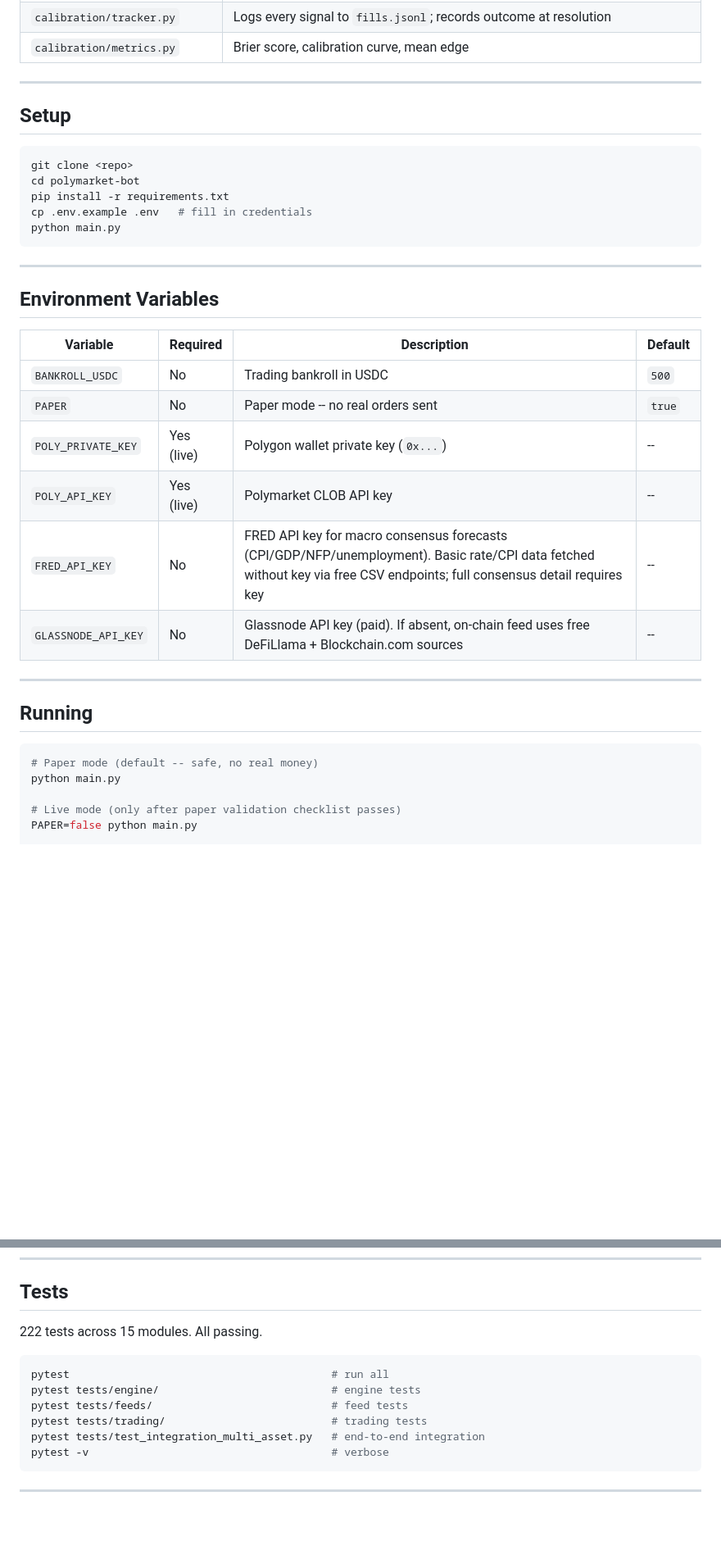
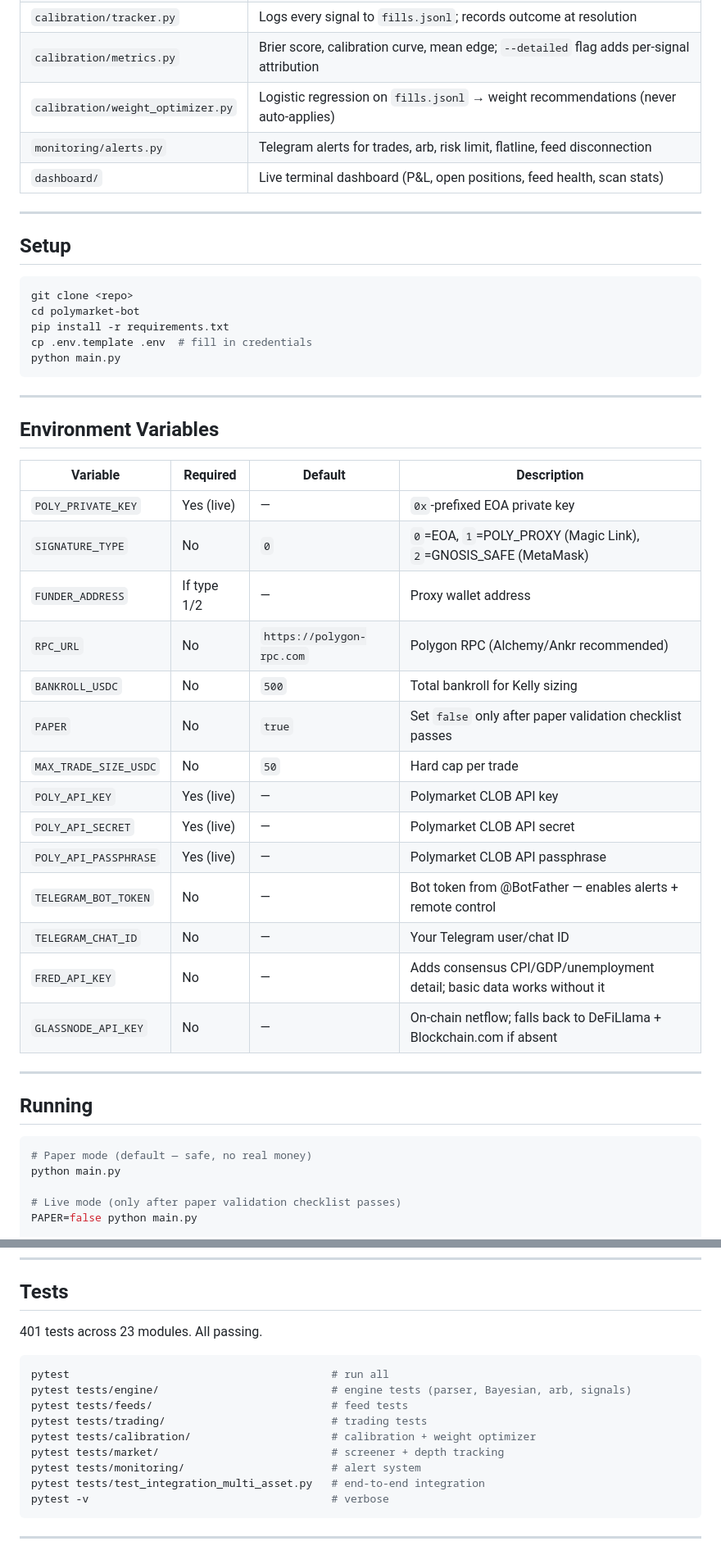
Before and after one commit to subhash7476/polyBOT, a Markdown page: README.md, 2 parts joined by grey strips. Shown at 82% size. Drawn GitHub-style; blank space fills up the shorter version.

````diff
--- a/README.md
+++ b/README.md
@@ -42,5 +48,8 @@ AppState -> trading_loop + arb_scan_loop -> fills.jsonl
 | `calibration/tracker.py` | Logs every signal to `fills.jsonl`; records outcome at resolution |
-| `calibration/metrics.py` | Brier score, calibration curve, mean edge |
+| `calibration/metrics.py` | Brier score, calibration curve, mean edge; `--detailed` flag adds per-signal attribution |
+| `calibration/weight_optimizer.py` | Logistic regression on `fills.jsonl` → weight recommendations (never auto-applies) |
+| `monitoring/alerts.py` | Telegram alerts for trades, arb, risk limit, flatline, feed disconnection |
+| `dashboard/` | Live terminal dashboard (P&L, open positions, feed health, scan stats) |
 <!-- END AUTO-GENERATED -->
 
 ---
@@ -51,7 +60,7 @@ AppState -> trading_loop + arb_scan_loop -> fills.jsonl
 git clone <repo>
 cd polymarket-bot
 pip install -r requirements.txt
-cp .env.example .env   # fill in credentials
+cp .env.template .env  # fill in credentials
 python main.py
 ```
 
@@ -59,15 +68,23 @@ python main.py
 
 ## Environment Variables
 
-<!-- AUTO-GENERATED from config.py -->
-| Variable | Required | Description | Default |
-|----------|----------|-------------|---------|
-| `BANKROLL_USDC` | No | Trading bankroll in USDC | `500` |
-| `PAPER` | No | Paper mode -- no real orders sent | `true` |
-| `POLY_PRIVATE_KEY` | Yes (live) | Polygon wallet private key (`0x...`) | -- |
-| `POLY_API_KEY` | Yes (live) | Polymarket CLOB API key | -- |
-| `FRED_API_KEY` | No | FRED API key for macro consensus forecasts (CPI/GDP/NFP/unemployment). Basic rate/CPI data fetched without key via free CSV endpoints; full consensus detail requires key | -- |
-| `GLASSNODE_API_KEY` | No | Glassnode API key (paid). If absent, on-chain feed uses free DeFiLlama + Blockchain.com sources | -- |
+<!-- AUTO-GENERATED from .env.template + config.py -->
+| Variable | Required | Default | Description |
+|----------|----------|---------|-------------|
+| `POLY_PRIVATE_KEY` | Yes (live) | — | `0x`-prefixed EOA private key |
+| `SIGNATURE_TYPE` | No | `0` | `0`=EOA, `1`=POLY_PROXY (Magic Link), `2`=GNOSIS_SAFE (MetaMask) |
+| `FUNDER_ADDRESS` | If type 1/2 | — | Proxy wallet address |
+| `RPC_URL` | No | `https://polygon-rpc.com` | Polygon RPC (Alchemy/Ankr recommended) |
+| `BANKROLL_USDC` | No | `500` | Total bankroll for Kelly sizing |
+| `PAPER` | No | `true` | Set `false` only after paper validation checklist passes |
+| `MAX_TRADE_SIZE_USDC` | No | `50` | Hard cap per trade |
+| `POLY_API_KEY` | Yes (live) | — | Polymarket CLOB API key |
+| `POLY_API_SECRET` | Yes (live) | — | Polymarket CLOB API secret |
+| `POLY_API_PASSPHRASE` | Yes (live) | — | Polymarket CLOB API passphrase |
+| `TELEGRAM_BOT_TOKEN` | No | — | Bot token from @BotFather — enables alerts + remote control |
+| `TELEGRAM_CHAT_ID` | No | — | Your Telegram user/chat ID |
+| `FRED_API_KEY` | No | — | Adds consensus CPI/GDP/unemployment detail; basic data works without it |
+| `GLASSNODE_API_KEY` | No | — | On-chain netflow; falls back to DeFiLlama + Blockchain.com if absent |
 <!-- END AUTO-GENERATED -->
 
 ---
@@ -75,7 +92,7 @@ python main.py
 ## Running
 
 ```bash
-# Paper mode (default -- safe, no real money)
+# Paper mode (default — safe, no real money)
 python main.py
 
 # Live mode (only after paper validation checklist passes)
@@ -186,13 +229,16 @@ Do **not** set `PAPER=false` until:
 
 ## Tests
 
-222 tests across 15 modules. All passing.
+401 tests across 23 modules. All passing.
 
 ```bash
 pytest                                         # run all
-pytest tests/engine/                           # engine tests
+pytest tests/engine/                           # engine tests (parser, Bayesian, arb, signals)
 pytest tests/feeds/                            # feed tests
 pytest tests/trading/                          # trading tests
+pytest tests/calibration/                      # calibration + weight optimizer
+pytest tests/market/                           # screener + depth tracking
+pytest tests/monitoring/                       # alert system
 pytest tests/test_integration_multi_asset.py   # end-to-end integration
 pytest -v                                      # verbose
 ```
````
Also changed, not shown: other parts of README.md (+54 -22 lines).
